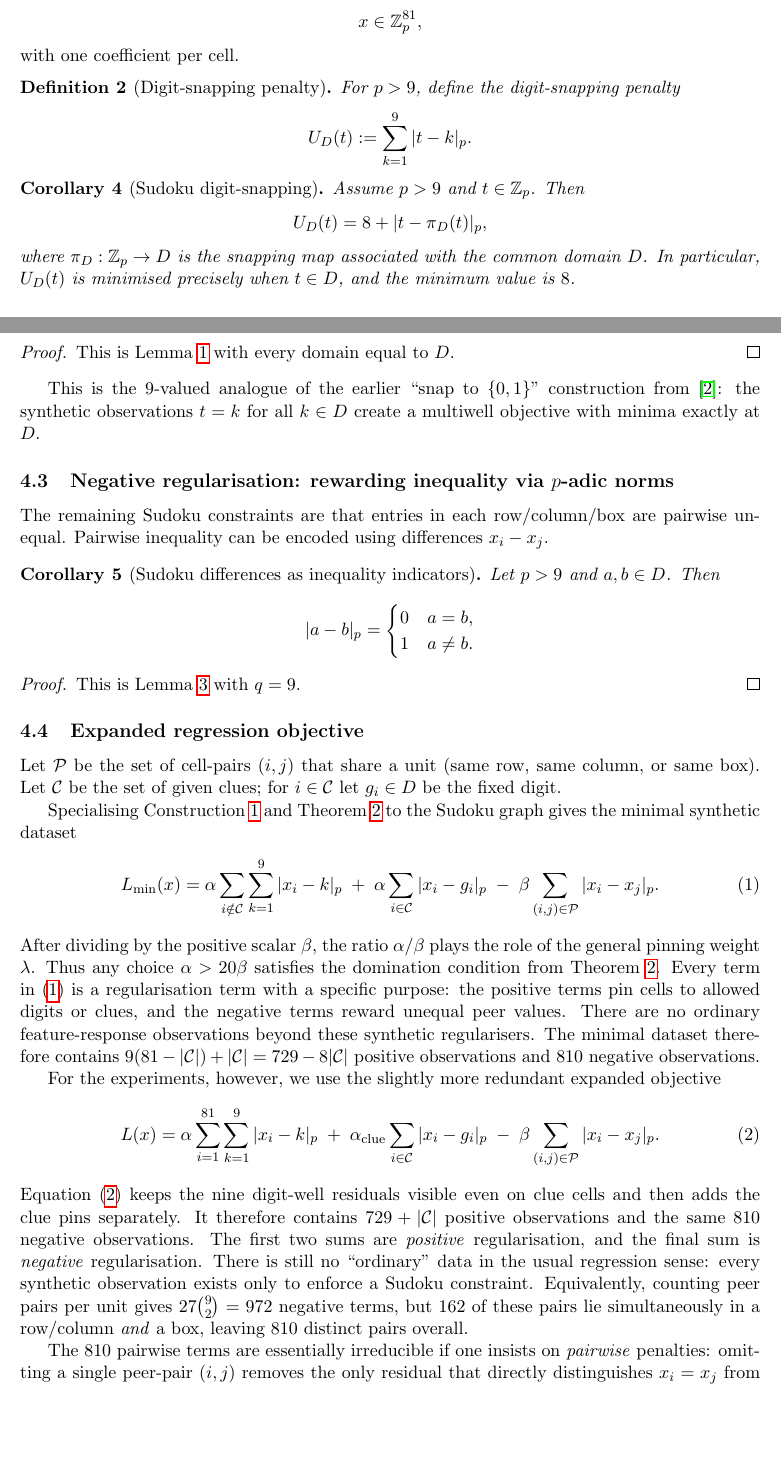
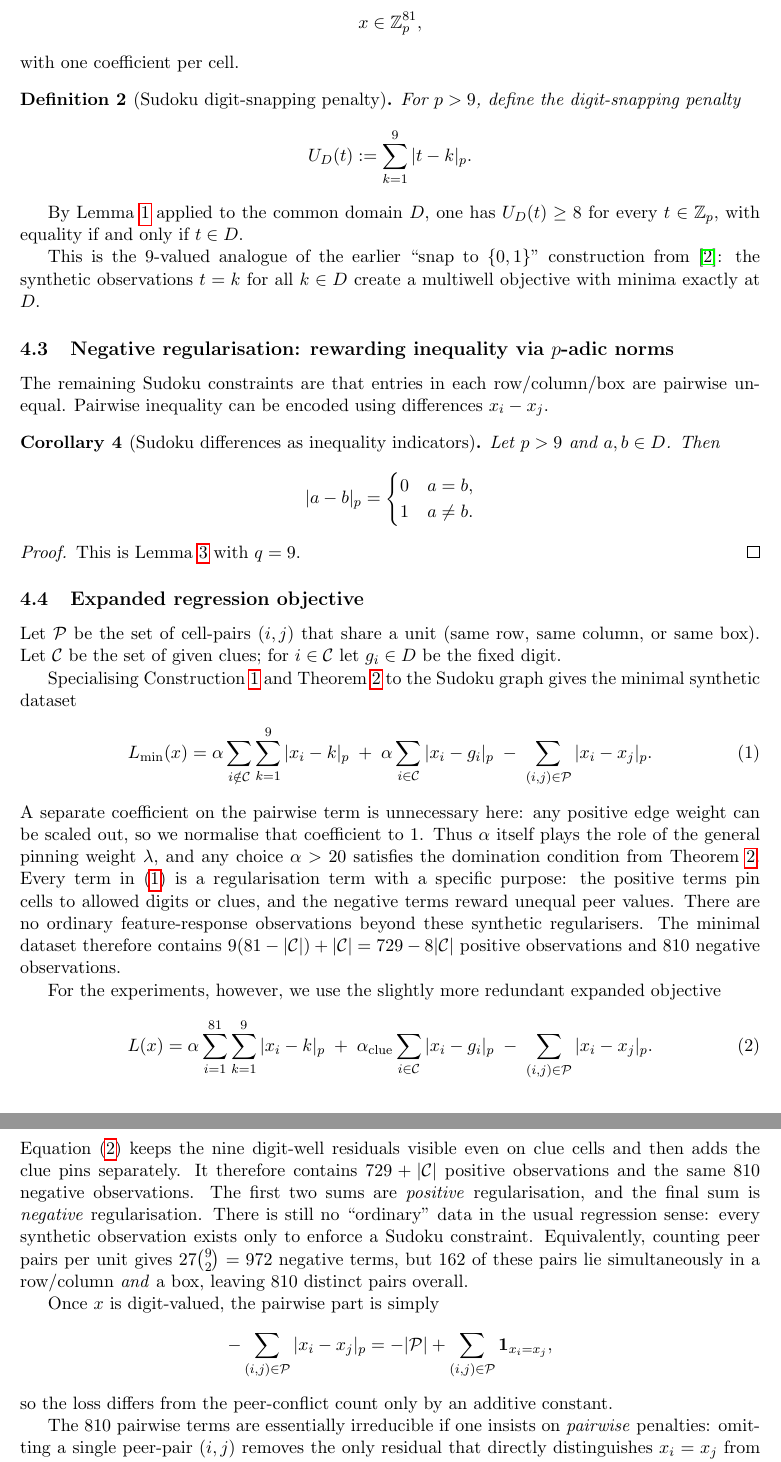
Before and after one commit to solresol/sudoku-padic-regression, a LaTeX paper (paper/sudoku_padic_regression.tex): two parts of pages 5 and 6 of 15 before the commit and two parts of pages 6 and 7 of 15 after it, joined at a grey line, cut so that both start at the same text, the shorter picture padded with empty space. Compiled offline with pdfLaTeX.

Commit message:
Refine Sudoku regression formulation and normalize weights

```diff
--- a/paper/sudoku_padic_regression.tex
+++ b/paper/sudoku_padic_regression.tex
@@ -282,25 +286,14 @@ x \in \mathbb{Z}_p^{81},
 \]
 with one coefficient per cell.
 
-\begin{definition}[Digit-snapping penalty]
+\begin{definition}[Sudoku digit-snapping penalty]
 For $p>9$, define the digit-snapping penalty
 \[
 U_D(t) := \sum_{k=1}^9 |t-k|_p.
 \]
 \end{definition}
 
-\begin{corollary}[Sudoku digit-snapping]
-\label{cor:sudoku-snapping}
-Assume $p>9$ and $t\in \mathbb{Z}_p$. Then
-\[
-U_D(t)=8+|t-\pi_D(t)|_p,
-\]
-where \(\pi_D:\mathbb Z_p\to D\) is the snapping map associated with the common domain \(D\). In particular, \(U_D(t)\) is minimised precisely when \(t\in D\), and the minimum value is \(8\).
-\end{corollary}
-
-\begin{proof}
-This is Lemma~\ref{lem:unary-well} with every domain equal to \(D\).
-\end{proof}
+By Lemma~\ref{lem:unary-well} applied to the common domain \(D\), one has \(U_D(t)\ge 8\) for every \(t\in\mathbb Z_p\), with equality if and only if \(t\in D\).
 
 This is the $9$-valued analogue of the earlier ``snap to $\{0,1\}$'' construction from \cite{baker2026nphard}: the synthetic observations $t=k$ for all $k\in D$ create a multiwell objective with minima exactly at $D$.
 
@@ -334,10 +327,10 @@ L_{\min}(x) &=
 \;+\;
 \alpha\sum_{i\in\mathcal{C}} |x_i-g_i|_p
 \;-\;
-\beta\sum_{(i,j)\in\mathcal{P}} |x_i-x_j|_p.
+\sum_{(i,j)\in\mathcal{P}} |x_i-x_j|_p.
 \label{eq:objective-minimal}
 \end{align}
-After dividing by the positive scalar \(\beta\), the ratio \(\alpha/\beta\) plays the role of the general pinning weight \(\lambda\). Thus any choice \(\alpha>20\beta\) satisfies the domination condition from Theorem~\ref{thm:all-different}. Every term in \eqref{eq:objective-minimal} is a regularisation term with a specific purpose: the positive terms pin cells to allowed digits or clues, and the negative terms reward unequal peer values. There are no ordinary feature-response observations beyond these synthetic regularisers. The minimal dataset therefore contains \(9(81-|\mathcal C|)+|\mathcal C|=729-8|\mathcal C|\) positive observations and \(810\) negative observations.
+A separate coefficient on the pairwise term is unnecessary here: any positive edge weight can be scaled out, so we normalise that coefficient to \(1\). Thus \(\alpha\) itself plays the role of the general pinning weight \(\lambda\), and any choice \(\alpha>20\) satisfies the domination condition from Theorem~\ref{thm:all-different}. Every term in \eqref{eq:objective-minimal} is a regularisation term with a specific purpose: the positive terms pin cells to allowed digits or clues, and the negative terms reward unequal peer values. There are no ordinary feature-response observations beyond these synthetic regularisers. The minimal dataset therefore contains \(9(81-|\mathcal C|)+|\mathcal C|=729-8|\mathcal C|\) positive observations and \(810\) negative observations.
 
 For the experiments, however, we use the slightly more redundant expanded objective
 \begin{align}
@@ -346,10 +339,18 @@ L(x) &=
 \;+\;
 \alpha_{\mathrm{clue}}\sum_{i\in\mathcal{C}} |x_i - g_i|_p
 \;-\;
-\beta\sum_{(i,j)\in\mathcal{P}} |x_i-x_j|_p.
+\sum_{(i,j)\in\mathcal{P}} |x_i-x_j|_p.
 \label{eq:objective}
 \end{align}
 Equation \eqref{eq:objective} keeps the nine digit-well residuals visible even on clue cells and then adds the clue pins separately. It therefore contains \(729+|\mathcal C|\) positive observations and the same \(810\) negative observations. The first two sums are \emph{positive} regularisation, and the final sum is \emph{negative} regularisation. There is still no ``ordinary'' data in the usual regression sense: every synthetic observation exists only to enforce a Sudoku constraint. Equivalently, counting peer pairs per unit gives $27\binom{9}{2}=972$ negative terms, but $162$ of these pairs lie simultaneously in a row/column \emph{and} a box, leaving $810$ distinct pairs overall.
+
+Once \(x\) is digit-valued, the pairwise part is simply
+\[
+-\sum_{(i,j)\in\mathcal{P}} |x_i-x_j|_p
+=
+-|\mathcal P|+\sum_{(i,j)\in\mathcal{P}}\mathbf 1_{x_i=x_j},
+\]
+so the loss differs from the peer-conflict count only by an additive constant.
 
 The $810$ pairwise terms are essentially irreducible if one insists on \emph{pairwise} penalties: omitting a single peer-pair $(i,j)$ removes the only residual that directly distinguishes $x_i=x_j$ from $x_i\neq x_j$ once $x$ is digit-valued, and no linear ``hash'' of the remaining differences can substitute because nonvanishing is not preserved under linear combinations (e.g.\ $a-b\neq 0$ and $b-c\neq 0$ does not prevent $a-c=0$).
 
```
Also changed, not shown: paper/sudoku_padic_regression.tex (28 more changed lines).
